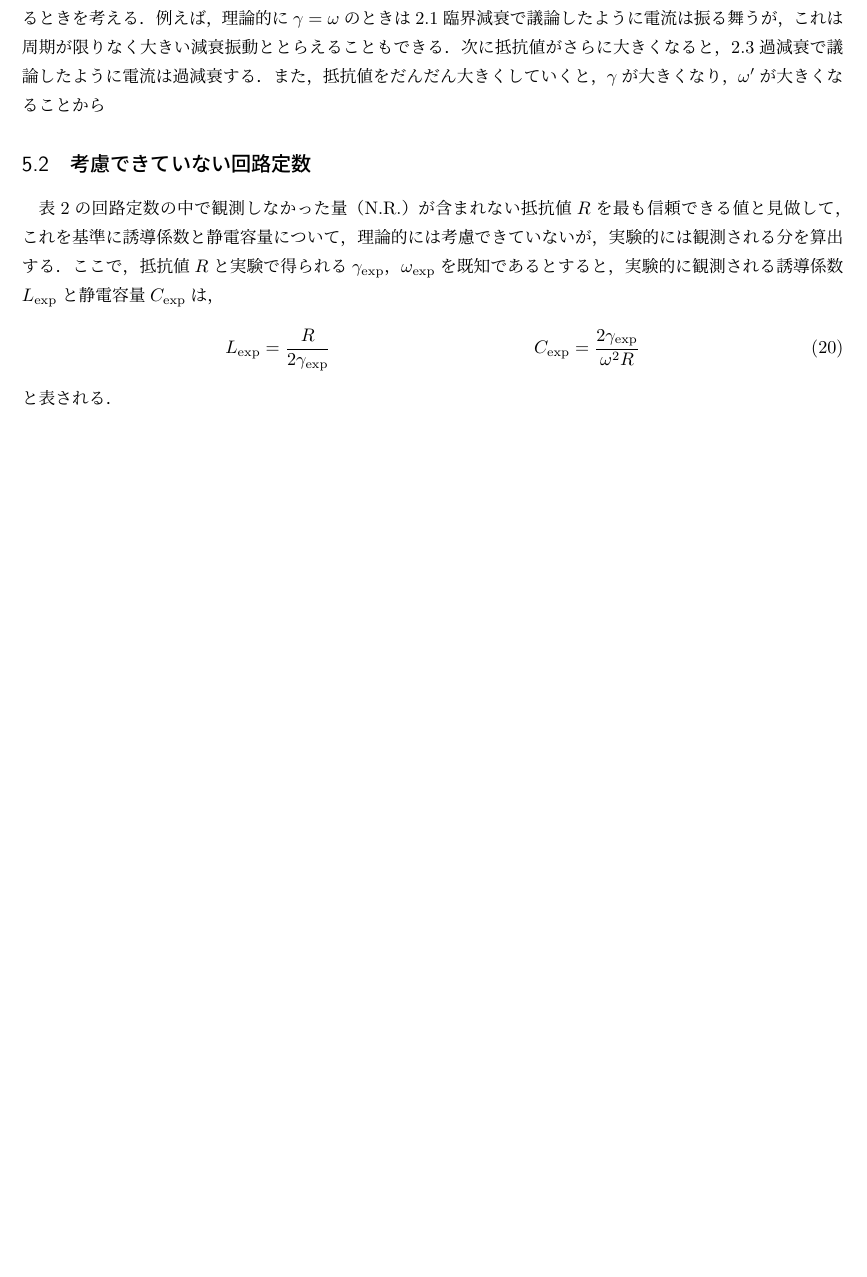
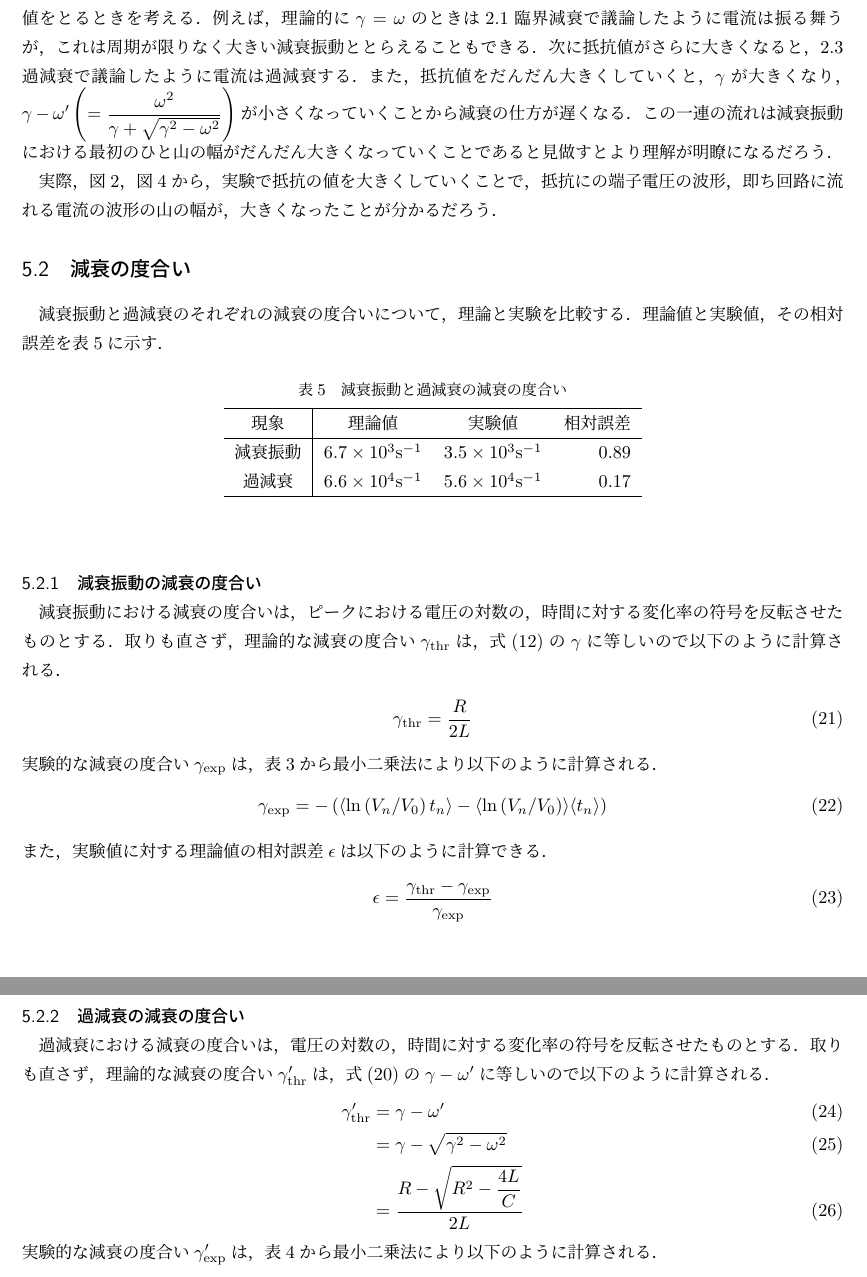
Before and after one commit to Yamaguchi-Kanon-UEC/Physics-Laboratory, a LaTeX document (electric circuit/main.tex, which reads electric circuit/material/Ddeg.csv): part of page 8 of 8 before the commit and two parts of pages 8 and 9 of 10 after it, the two joined at a grey line, cut so that both start at the same text, the shorter picture padded with empty space. Compiled offline with upLaTeX and dvipdfmx.

Commit message:
You can do this!

```diff
--- a/electric circuit/main.tex
+++ b/electric circuit/main.tex
@@ -3,7 +3,7 @@
 \usepackage{graphicx}
 \usepackage{amsmath}
 \usepackage{csvsimple}
-\usepackage{dcolumn}
+% \usepackage{dcolumn}
 \usepackage{siunitx}
 \usepackage{url}
 
@@ -232,11 +233,50 @@ $V_\mathrm{R}$の電圧の変化を表\ref{ODtable}に示す．
 \section{考察}
 
 \subsection{抵抗値の変化に依る電流の振る舞い}
-まず，抵抗値がごく小さいときを考える．例えば，理想的に$R=0$のときには$\gamma=0$となり，\ref{sec:DO}減衰振動で議論したように電流は減衰振動する．また，抵抗値をだんだん大きくしていくと，$\gamma$が大きくなり，$\omega'$が小さくなることから，この減衰振動の周期が長くなっていく．次に，抵抗値が，$\gamma$が$\omega$に近くなるような値をとるときを考える．例えば，理論的に$\gamma=\omega$のときは\ref{sec:LD}臨界減衰で議論したように電流は振る舞うが，これは周期が限りなく大きい減衰振動ととらえることもできる．次に抵抗値がさらに大きくなると，\ref{sec:OD}過減衰で議論したように電流は過減衰する．また，抵抗値をだんだん大きくしていくと，$\gamma$が大きくなり，$\omega'$が大きくなることから
+まず，抵抗値がごく小さいときを考える．例えば，理想的に$R=0$のときには$\gamma=0$となり，\ref{sec:DO}減衰振動で議論したように電流は減衰振動する．また，抵抗値をだんだん大きくしていくと，$\gamma$が大きくなり，$\omega'$が小さくなることから，この減衰振動の周期が長くなっていく．次に，抵抗値が，$\gamma$が$\omega$に近くなるような値をとるときを考える．例えば，理論的に$\gamma=\omega$のときは\ref{sec:LD}臨界減衰で議論したように電流は振る舞うが，これは周期が限りなく大きい減衰振動ととらえることもできる．次に抵抗値がさらに大きくなると，\ref{sec:OD}過減衰で議論したように電流は過減衰する．また，抵抗値をだんだん大きくしていくと，$\gamma$が大きくなり，$\gamma - \omega' \left( = \dfrac{\omega^2}{\gamma + \sqrt{\gamma^2 - \omega^2}} \right)$が小さくなっていくことから減衰の仕方が遅くなる．この一連の流れは減衰振動における最初のひと山の幅がだんだん大きくなっていくことであると見做すとより理解が明瞭になるだろう．
 
-\subsection{考慮できていない回路定数}
-表\ref{element}の回路定数の中で観測しなかった量（N.R.）が含まれない抵抗値$R$を最も信頼できる値と見做して，これを基準に誘導係数と静電容量について，理論的には考慮できていないが，実験的には観測される分を算出する．ここで，抵抗値$R$と実験で得られる$\gamma_\mathrm{exp}$，$\omega_\mathrm{exp}$を既知であるとすると，実験的に観測される誘導係数$L_\mathrm{exp}$と静電容量$C_\mathrm{exp}$は，
+実際，図\ref{DO-shape}，図\ref{OD-shape}から，実験で抵抗の値を大きくしていくことで，抵抗にの端子電圧の波形，即ち回路に流れる電流の波形の山の幅が，大きくなったことが分かるだろう．
+
+\subsection{減衰の度合い}\label{sec:Ddeg}
+減衰振動と過減衰のそれぞれの減衰の度合いについて，理論と実験を比較する．理論値と実験値，その相対誤差を表\ref{Ddeg}に示す．
+
+\begin{table}[htbp]
+    \begin{center}
+        \caption{減衰振動と過減衰の減衰の度合い}
+        \label{Ddeg}
+        \begin{tabular}{c|rrr}
+            \hline
+            現象 & \multicolumn{1}{c}{理論値} & \multicolumn{1}{c}{実験値} & \multicolumn{1}{c}{相対誤差} \\ \hline
+            \csvreader[late after line=\\]{material/Ddeg.csv}
+            {phn=\phn,thr=\thr,exp=\exp,err=\err}
+            {\phn & $\thr\si{\second^{-1}}$ & $\exp\si{\second^{-1}}$ & $\err$}
+            \hline
+        \end{tabular}
+    \end{center}
+\end{table}
+
+\subsubsection{減衰振動の減衰の度合い}
+減衰振動における減衰の度合いは，ピークにおける電圧の対数の，時間に対する変化率の符号を反転させたものとする．取りも直さず，理論的な減衰の度合い$\gamma_\mathrm{thr}$は，式(\ref{eq:DOlnV})の$\gamma$に等しいので以下のように計算される．
 \begin{align}
-    L_\mathrm{exp} &= \frac{R}{2\gamma_\mathrm{exp}} & C_\mathrm{exp} = \frac{2\gamma_\mathrm{exp}}{\omega^2 R}
+    \gamma_\mathrm{thr} = \frac{R}{2L}
 \end{align}
-と表される．
+実験的な減衰の度合い$\gamma_\mathrm{exp}$は，表\ref{DOtable}から最小二乗法により以下のように計算される．
+\begin{align}
+    \gamma_\mathrm{exp} = - \left( \langle \ln\left( V_n/V_0 \right) t_n \rangle - \langle \ln\left( V_n/V_0 \right) \rangle \langle t_n \rangle \right)
+\end{align}
+また，実験値に対する理論値の相対誤差$\epsilon$は以下のように計算できる．
+\begin{align}
+    \epsilon = \frac{\gamma_\mathrm{thr} - \gamma_\mathrm{exp}}{\gamma_\mathrm{exp}}
+\end{align}
+
+\subsubsection{過減衰の減衰の度合い}
+過減衰における減衰の度合いは，電圧の対数の，時間に対する変化率の符号を反転させたものとする．取りも直さず，理論的な減衰の度合い$\gamma'_\mathrm{thr}$は，式(\ref{eq:ODlnV})の$\gamma - \omega'$に等しいので以下のように計算される．
+\begin{align}
+    \gamma'_\mathrm{thr} &= \gamma - \omega'\\
+    &= \gamma - \sqrt{\gamma^2 - \omega^2}\\
+    &= \frac{R - \sqrt{R^2 -\dfrac{4L}{C}}}{2L}
+\end{align}
+実験的な減衰の度合い$\gamma'_\mathrm{exp}$は，表\ref{ODtable}から最小二乗法により以下のように計算される．
+\begin{align}
+    \gamma'_\mathrm{exp} = - \left( \langle \ln\left( V_n/V_0 \right) t_n \rangle - \langle \ln\left( V_n/V_0 \right) \rangle \langle t_n \rangle \right)
+\end{align}
--- /dev/null
+++ b/electric circuit/material/Ddeg.csv
@@ -0,0 +1,3 @@
+phn,thr,exp,err
+減衰振動,6.7\times 10^3,3.5\times 10^3,0.89
+過減衰,6.6\times 10^4,5.6\times 10^4,0.17
```
Also changed, not shown: electric circuit/material/DOout.csv (+1 -1 lines), electric circuit/material/DOw.csv (added, +2 -0 lines), electric circuit/material/elemout.csv (+1 -1 lines), electric circuit/main.pdf, electric circuit/main.tex (80 more changed lines), 6 other files.
